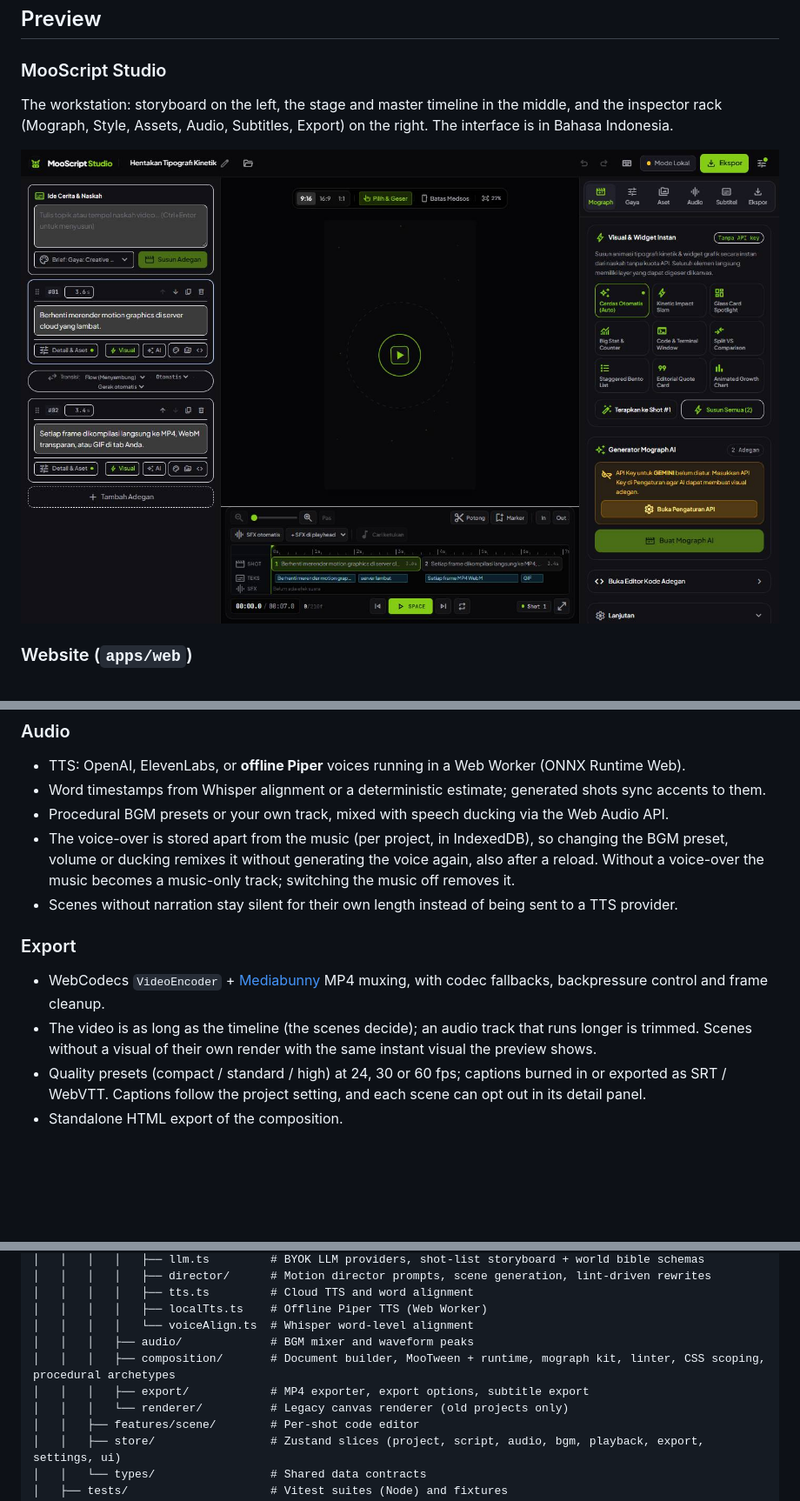
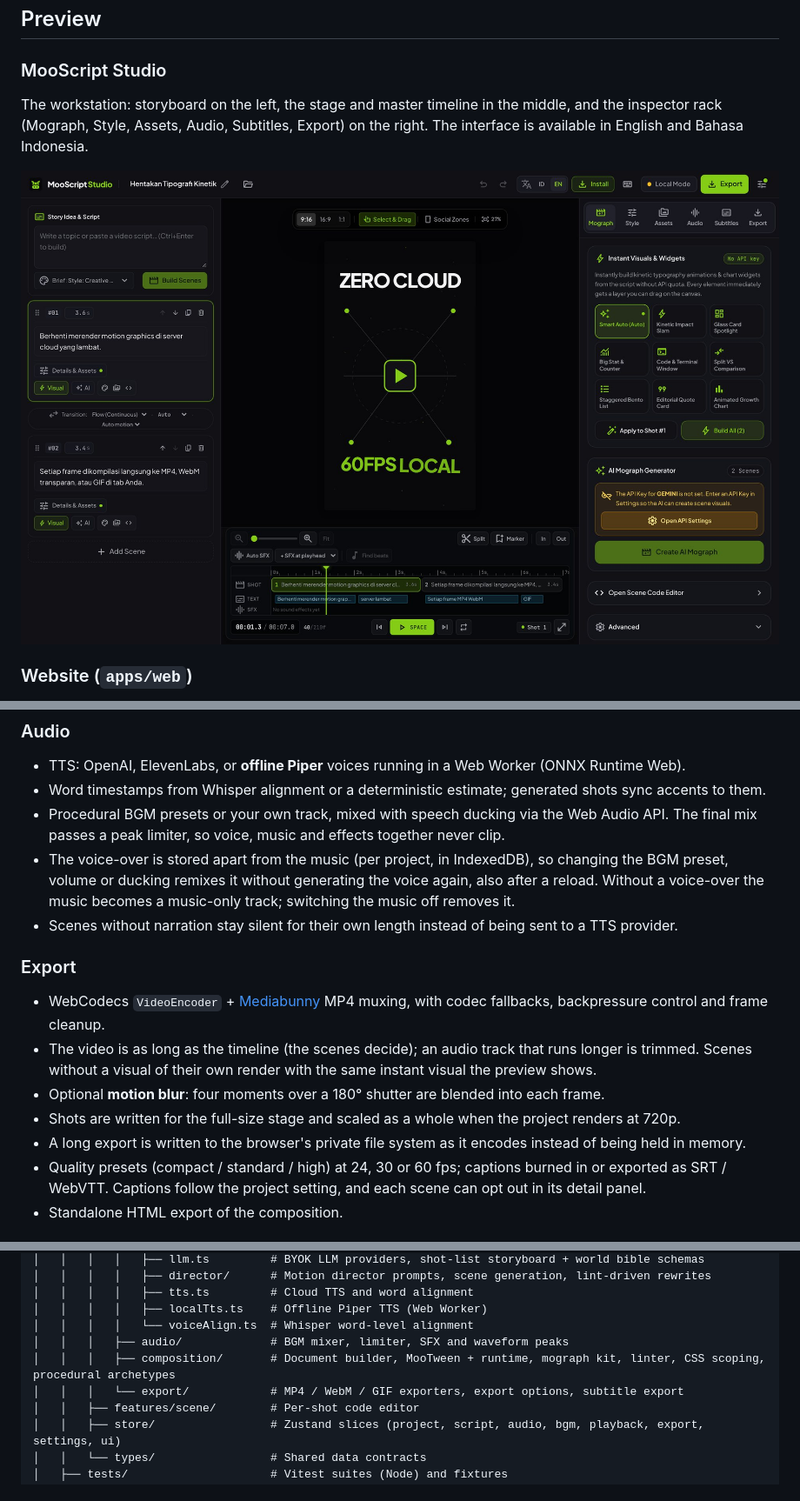
Before and after one commit to hernataramadhan79-bit/MooScript, a Markdown page: README.md, 3 parts joined by grey strips. Shown at 87% size. Rendered like a GitHub page; pictures changed too: docs/preview/studio.jpg; blank space fills up the shorter version.

```diff
--- a/README.md
+++ b/README.md
@@ -15,7 +15,7 @@
 
 ### MooScript Studio
 
-The workstation: storyboard on the left, the stage and master timeline in the middle, and the inspector rack (Mograph, Style, Assets, Audio, Subtitles, Export) on the right. The interface is in Bahasa Indonesia.
+The workstation: storyboard on the left, the stage and master timeline in the middle, and the inspector rack (Mograph, Style, Assets, Audio, Subtitles, Export) on the right. The interface is available in English and Bahasa Indonesia.
 
 ![MooScript Studio with the Kinetic Signal Slam template loaded](docs/preview/studio.jpg)
 
@@ -156,7 +157,7 @@ shot.go('.core', { scale: 1.35, dur: 0.12, pingpong: true, loop: 1 }, 'hit');
 
 - TTS: OpenAI, ElevenLabs, or **offline Piper** voices running in a Web Worker (ONNX Runtime Web).
 - Word timestamps from Whisper alignment or a deterministic estimate; generated shots sync accents to them.
-- Procedural BGM presets or your own track, mixed with speech ducking via the Web Audio API.
+- Procedural BGM presets or your own track, mixed with speech ducking via the Web Audio API. The final mix passes a peak limiter, so voice, music and effects together never clip.
 - The voice-over is stored apart from the music (per project, in IndexedDB), so changing the BGM preset, volume or ducking remixes it without generating the voice again, also after a reload. Without a voice-over the music becomes a music-only track; switching the music off removes it.
 - Scenes without narration stay silent for their own length instead of being sent to a TTS provider.
 
@@ -164,6 +165,9 @@ shot.go('.core', { scale: 1.35, dur: 0.12, pingpong: true, loop: 1 }, 'hit');
 
 - WebCodecs `VideoEncoder` + [Mediabunny](https://mediabunny.dev) MP4 muxing, with codec fallbacks, backpressure control and frame cleanup.
 - The video is as long as the timeline (the scenes decide); an audio track that runs longer is trimmed. Scenes without a visual of their own render with the same instant visual the preview shows.
+- Optional **motion blur**: four moments over a 180° shutter are blended into each frame.
+- Shots are written for the full-size stage and scaled as a whole when the project renders at 720p.
+- A long export is written to the browser's private file system as it encodes instead of being held in memory.
 - Quality presets (compact / standard / high) at 24, 30 or 60 fps; captions burned in or exported as SRT / WebVTT. Captions follow the project setting, and each scene can opt out in its detail panel.
 - Standalone HTML export of the composition.
 
@@ -282,10 +286,9 @@ apps/
 │   │   │   │   ├── tts.ts         # Cloud TTS and word alignment
 │   │   │   │   ├── localTts.ts    # Offline Piper TTS (Web Worker)
 │   │   │   │   └── voiceAlign.ts  # Whisper word-level alignment
-│   │   │   ├── audio/             # BGM mixer and waveform peaks
+│   │   │   ├── audio/             # BGM mixer, limiter, SFX and waveform peaks
 │   │   │   ├── composition/       # Document builder, MooTween + runtime, mograph kit, linter, CSS scoping, procedural archetypes
-│   │   │   ├── export/            # MP4 exporter, export options, subtitle export
-│   │   │   └── renderer/          # Legacy canvas renderer (old projects only)
+│   │   │   └── export/            # MP4 / WebM / GIF exporters, export options, subtitle export
 │   │   ├── features/scene/        # Per-shot code editor
 │   │   ├── store/                 # Zustand slices (project, script, audio, bgm, playback, export, settings, ui)
 │   │   └── types/                 # Shared data contracts
```
Also changed, not shown: other parts of README.md (+4 -3 lines), 8 other files.
